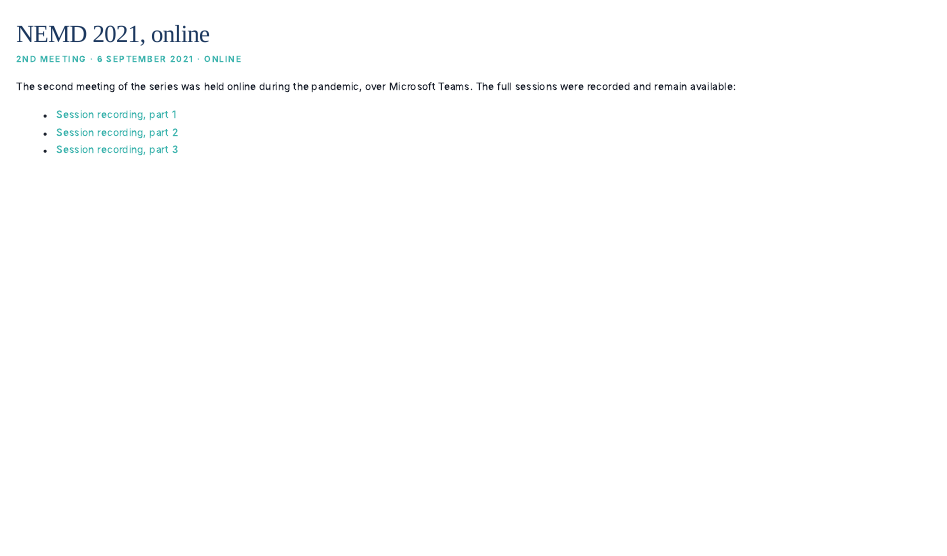
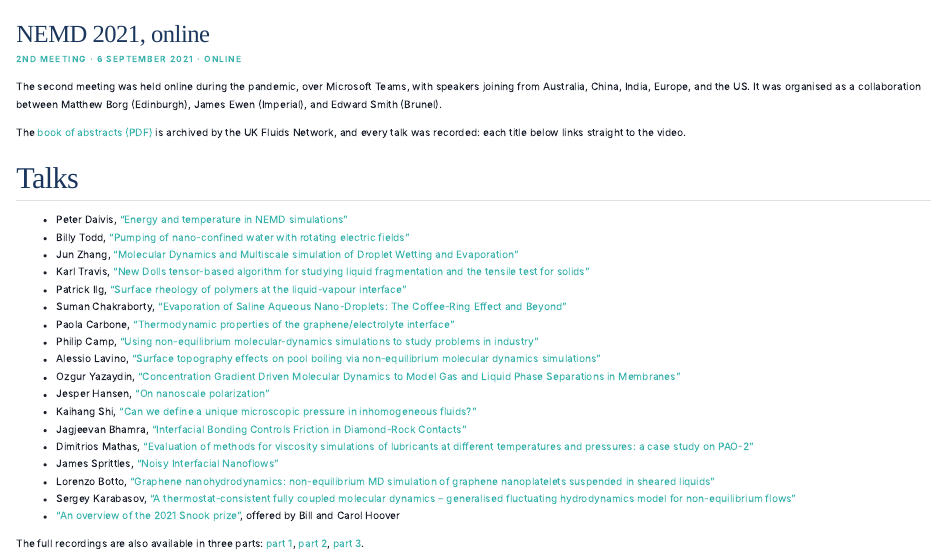
Before and after one commit to Non-Equilibrium-Molecular-Dynamics/non-equilibrium-molecular-dynamics.github.io, a Quarto document (conferences/nemd-2021.qmd): the page in a window 1100 px wide, from its top. Rendered offline with R 4.5, knitr and Pandoc in place of Quarto, with nearby package versions.

Commit message:
Fill 2020 and 2021 pages from the SIG archive; add 2024 and 2025 programme details

````diff
--- a/conferences/nemd-2021.qmd
+++ b/conferences/nemd-2021.qmd
@@ -6,8 +6,29 @@ title: "NEMD 2021, online"
 <p class="event-meta">2nd meeting &middot; 6 September 2021 &middot; Online</p>
 ```
 
-The second meeting of the series was held online during the pandemic, over Microsoft Teams. The full sessions were recorded and remain available:
+The second meeting was held online during the pandemic, over Microsoft Teams, with speakers joining from Australia, China, India, Europe, and the US. It was organised as a collaboration between Matthew Borg (Edinburgh), James Ewen (Imperial), and Edward Smith (Brunel).
 
-- [Session recording, part 1](https://youtu.be/DgAFUfspntY)
-- [Session recording, part 2](https://youtu.be/wVHlGTRlmWg)
-- [Session recording, part 3](https://youtu.be/lVzD4G1yowE)
+The [book of abstracts (PDF)](https://fluids.ac.uk/files/sig/NEMD_SIG2_Conference_proceedings.1630660086.pdf) is archived by the UK Fluids Network, and every talk was recorded: each title below links straight to the video.
+
+## Talks
+
+- Peter Daivis, ["Energy and temperature in NEMD simulations"](https://www.youtube.com/watch?v=DgAFUfspntY&t=802s)
+- Billy Todd, ["Pumping of nano-confined water with rotating electric fields"](https://www.youtube.com/watch?v=DgAFUfspntY&t=2772s)
+- Jun Zhang, ["Molecular Dynamics and Multiscale simulation of Droplet Wetting and Evaporation"](https://www.youtube.com/watch?v=DgAFUfspntY&t=4830s)
+- Karl Travis, ["New Dolls tensor-based algorithm for studying liquid fragmentation and the tensile test for solids"](https://www.youtube.com/watch?v=DgAFUfspntY&t=6649s)
+- Patrick Ilg, ["Surface rheology of polymers at the liquid-vapour interface"](https://www.youtube.com/watch?v=DgAFUfspntY&t=8190s)
+- Suman Chakraborty, ["Evaporation of Saline Aqueous Nano-Droplets: The Coffee-Ring Effect and Beyond"](https://www.youtube.com/watch?v=wVHlGTRlmWg&t=602s)
+- Paola Carbone, ["Thermodynamic properties of the graphene/electrolyte interface"](https://www.youtube.com/watch?v=DgAFUfspntY&t=9366s)
+- Philip Camp, ["Using non-equilibrium molecular-dynamics simulations to study problems in industry"](https://www.youtube.com/watch?v=wVHlGTRlmWg&t=2170s)
+- Alessio Lavino, ["Surface topography effects on pool boiling via non-equilibrium molecular dynamics simulations"](https://www.youtube.com/watch?v=wVHlGTRlmWg&t=4036s)
+- Ozgur Yazaydin, ["Concentration Gradient Driven Molecular Dynamics to Model Gas and Liquid Phase Separations in Membranes"](https://www.youtube.com/watch?v=wVHlGTRlmWg&t=4835s)
+- Jesper Hansen, ["On nanoscale polarization"](https://www.youtube.com/watch?v=wVHlGTRlmWg&t=5714s)
+- Kaihang Shi, ["Can we define a unique microscopic pressure in inhomogeneous fluids?"](https://www.youtube.com/watch?v=wVHlGTRlmWg&t=7983s)
+- Jagjeevan Bhamra, ["Interfacial Bonding Controls Friction in Diamond-Rock Contacts"](https://www.youtube.com/watch?v=wVHlGTRlmWg&t=9835s)
+- Dimitrios Mathas, ["Evaluation of methods for viscosity simulations of lubricants at different temperatures and pressures: a case study on PAO-2"](https://www.youtube.com/watch?v=lVzD4G1yowE&t=453s)
+- James Sprittles, ["Noisy Interfacial Nanoflows"](https://www.youtube.com/watch?v=lVzD4G1yowE&t=1500s)
+- Lorenzo Botto, ["Graphene nanohydrodynamics: non-equilibrium MD simulation of graphene nanoplatelets suspended in sheared liquids"](https://www.youtube.com/watch?v=lVzD4G1yowE&t=3500s)
+- Sergey Karabasov, ["A thermostat-consistent fully coupled molecular dynamics – generalised fluctuating hydrodynamics model for non-equilibrium flows"](https://www.youtube.com/watch?v=lVzD4G1yowE&t=5518s)
+- ["An overview of the 2021 Snook prize"](https://www.youtube.com/watch?v=lVzD4G1yowE&t=7752s), offered by Bill and Carol Hoover
+
+The full recordings are also available in three parts: [part 1](https://youtu.be/DgAFUfspntY), [part 2](https://youtu.be/wVHlGTRlmWg), [part 3](https://youtu.be/lVzD4G1yowE).
````
Also changed, not shown: about.qmd (+1 -0 lines), conferences/nemd-2020.qmd (+18 -2 lines), conferences/nemd-2024.qmd (+4 -2 lines), conferences/nemd-2025.qmd (+2 -0 lines).
